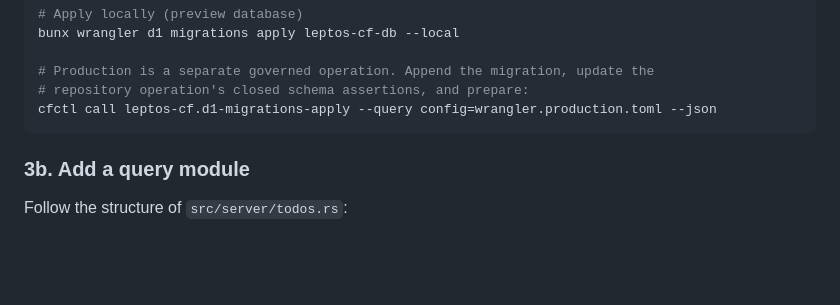
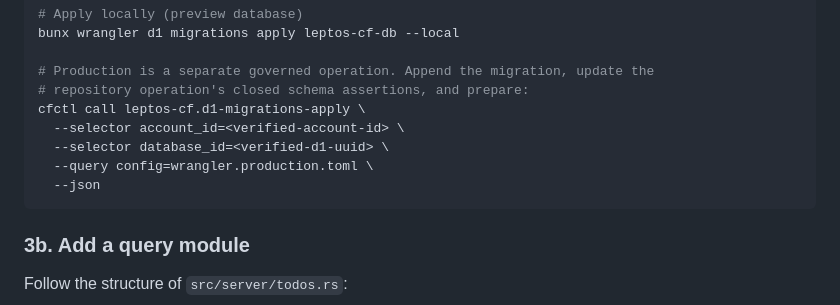
Before and after one commit to rogu3bear/leptos-cloudflare, a Markdown page: docs/building-features.md, the part around the change. Rendered like a GitHub page; blank space fills up the shorter version.

Commit message:
docs: bind D1 plans to explicit provider selectors
Name the verified account and database selectors in every repository-owned migration example. cfctl request-contract validation treats path selectors as explicit plan inputs; a profile or production config does not silently supply them. This keeps the documented plan target identical to the recovery proof and production-config identity.

````diff
--- a/docs/building-features.md
+++ b/docs/building-features.md
@@ -214,7 +214,11 @@ bunx wrangler d1 migrations apply leptos-cf-db --local
 
 # Production is a separate governed operation. Append the migration, update the
 # repository operation's closed schema assertions, and prepare:
-cfctl call leptos-cf.d1-migrations-apply --query config=wrangler.production.toml --json
+cfctl call leptos-cf.d1-migrations-apply \
+  --selector account_id=<verified-account-id> \
+  --selector database_id=<verified-d1-uuid> \
+  --query config=wrangler.production.toml \
+  --json
 ```
 
 ### 3b. Add a query module
````
Also changed, not shown: README.md (+2 -0 lines), docs/agent-playbook.md (+1 -1 lines).
